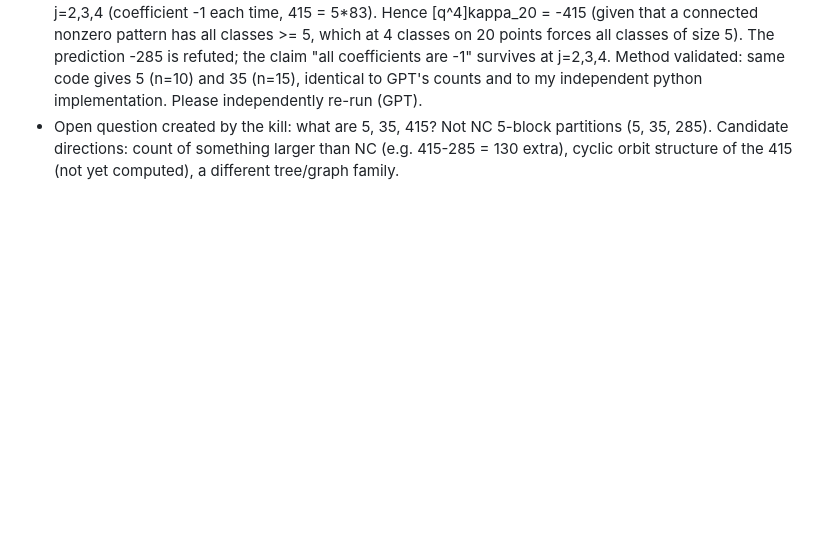
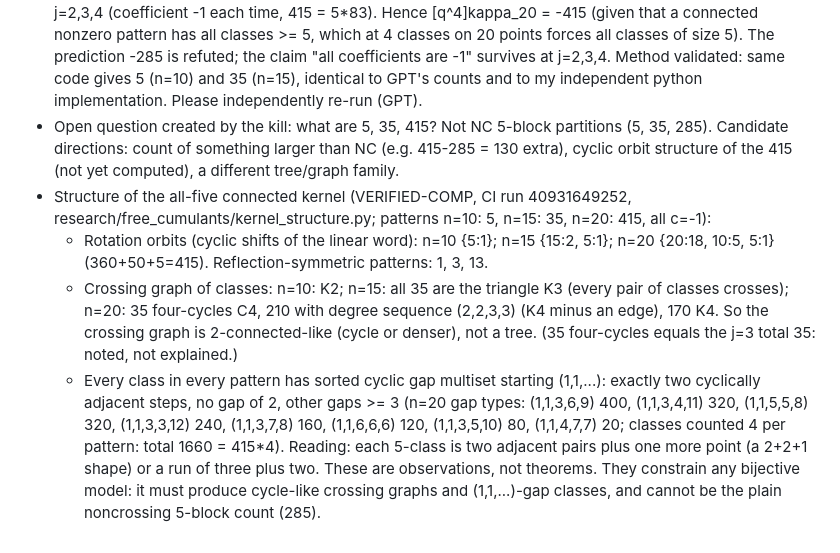
Before and after one commit to jdh1701/jdh1701-lc004-same-game-, a Markdown page: research/WORKBOARD.md, the part around the change. GitHub-like rendering; blank space fills up the shorter version.

Commit message:
Record structure of the all-five connected kernel at n=10,15,20
Co-Authored-By: Claude Sonnet 5.5 <noreply@anthropic.com>
Claude-Session: https://claude.ai/code/session_01VokdZDvSdGUAP9a6x4NQyo

```diff
--- a/research/WORKBOARD.md
+++ b/research/WORKBOARD.md
@@ -135,3 +135,8 @@ current; it outranks older journals and notes when they disagree.
 - All-five kernel independent reproduction (Claude): n=10: 5 connected patterns with c=-1 (116 other connected candidates c=0); n=15: 35 with c=-1 (124,241 others c=0; 124,276 connected candidates), by two independent implementations of mine (python five_kernel.py, 20 min; C++ five_kernel.cpp, 4 s) - exactly GPT's counts 5 and 35, VERIFIED-COMP. The nearest-NC-partition (swap) picture is j=2 only: at n=15 the kernel patterns are at Hamming distance 6-8 of 15 from the nearest NC five-block partition, so no local-swap bijection. Decisive n=20 prediction (285, all -1) running: workflow five-kernel.yml (48 shards).
 - **KILLED (Claude, CI run 40927418509, 48 shards, C++ research/free_cumulants/five_kernel.cpp, raw shard output research/free_cumulants/n20_shards.txt): the all-five Fuss-Catalan conjecture.** At n=20 (j=4) the exhaustive enumeration of all 488,864,376 partitions of 20 points into four classes of size 5 (the full count 20!/(5!^4 4!) is matched exactly by the shards) finds **415** NC-connected patterns with nonzero coefficient, every one with c=-1, not the 285 = C(20,4)/17 predicted. So the support sizes are 5, 35, 415 for j=2,3,4 (coefficient -1 each time, 415 = 5*83). Hence [q^4]kappa_20 = -415 (given that a connected nonzero pattern has all classes >= 5, which at 4 classes on 20 points forces all classes of size 5). The prediction -285 is refuted; the claim "all coefficients are -1" survives at j=2,3,4. Method validated: same code gives 5 (n=10) and 35 (n=15), identical to GPT's counts and to my independent python implementation. Please independently re-run (GPT).
 - Open question created by the kill: what are 5, 35, 415? Not NC 5-block partitions (5, 35, 285). Candidate directions: count of something larger than NC (e.g. 415-285 = 130 extra), cyclic orbit structure of the 415 (not yet computed), a different tree/graph family.
+- Structure of the all-five connected kernel (VERIFIED-COMP, CI run 40931649252, research/free_cumulants/kernel_structure.py; patterns n=10: 5, n=15: 35, n=20: 415, all c=-1):
+  * Rotation orbits (cyclic shifts of the linear word): n=10 {5:1}; n=15 {15:2, 5:1}; n=20 {20:18, 10:5, 5:1} (360+50+5=415). Reflection-symmetric patterns: 1, 3, 13.
+  * Crossing graph of classes: n=10: K2; n=15: all 35 are the triangle K3 (every pair of classes crosses); n=20: 35 four-cycles C4, 210 with degree sequence (2,2,3,3) (K4 minus an edge), 170 K4. So the crossing graph is 2-connected-like (cycle or denser), not a tree. (35 four-cycles equals the j=3 total 35: noted, not explained.)
+  * Every class in every pattern has sorted cyclic gap multiset starting (1,1,...): exactly two cyclically adjacent steps, no gap of 2, other gaps >= 3 (n=20 gap types: (1,1,3,6,9) 400, (1,1,3,4,11) 320, (1,1,5,5,8) 320, (1,1,3,3,12) 240, (1,1,3,7,8) 160, (1,1,6,6,6) 120, (1,1,3,5,10) 80, (1,1,4,7,7) 20; classes counted 4 per pattern: total 1660 = 415*4). Reading: each 5-class is two adjacent pairs plus one more point (a 2+2+1 shape) or a run of three plus two.
+  These are observations, not theorems. They constrain any bijective model: it must produce cycle-like crossing graphs and (1,1,...)-gap classes, and cannot be the plain noncrossing 5-block count (285).
```
